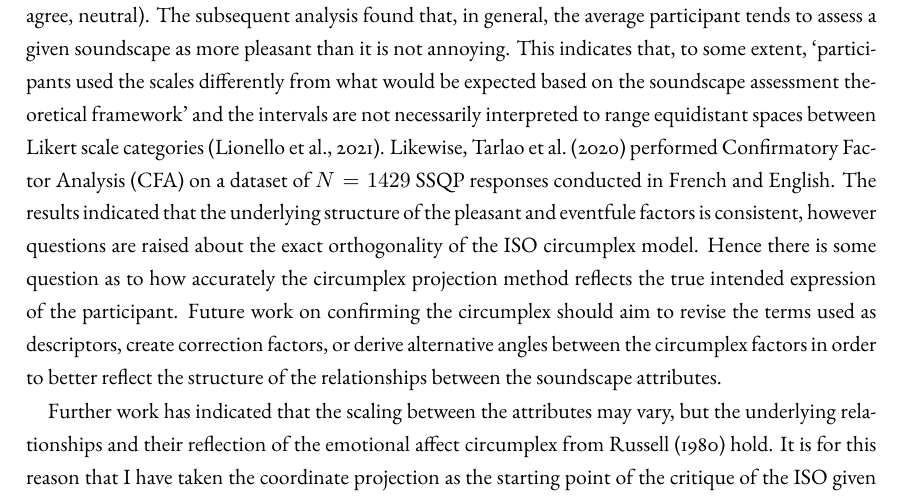
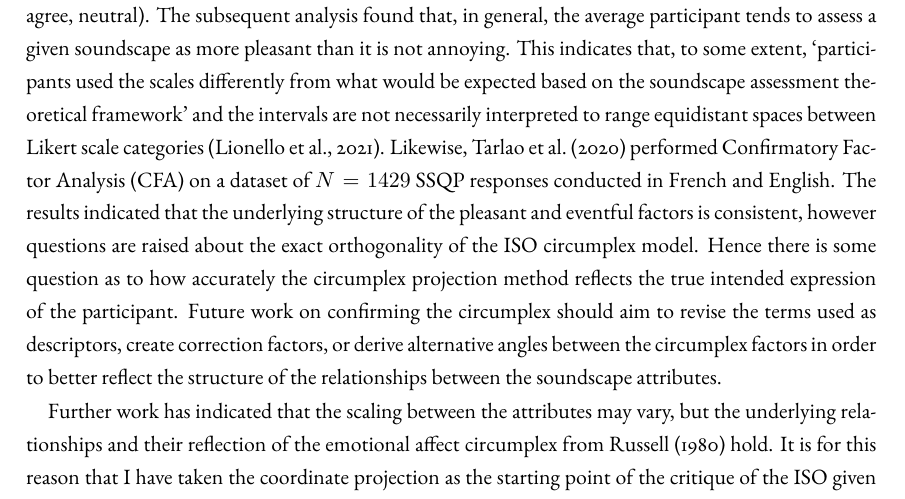
Before and after one commit to MitchellAcoustics/Thesis, a LaTeX thesis (MitchellThesis.tex, which reads Parts/Conclusions.tex): part of page 191 of 232, cut so that both start at the same text. Compiled offline with pdfLaTeX.

Commit message:
Final version!

```diff
--- a/Parts/Conclusions.tex
+++ b/Parts/Conclusions.tex
@@ -45,7 +45,7 @@ This thesis represents the development of a novel approach to predictive soundsc
 
 This thesis has relied heavily on the soundscape circumplex and on the methods included in \cite{ISO12913Part2}. It is prudent, then, to consider some of the critiques of the circumplex and of a quantitative approach to soundscape studies more broadly.
 
-There has been some discussion regarding the interpretation of the Likert scales, the interdependence of the PAs, and the strict validity of the 90\textdegree and 45\textdegree relationships between the attributes \citep{Lionello2021Thesis, Tarlao2020Investigating}. In \citet{Lionello2021Introducing}, a study examining these aspects using a subset of the \gls{isd} to which I contributed as a co-author, we analysed the internal correlations of the Likert responses of the 8 perceptual attributes. In particular, the goal was to determine to what degree antipoles on the circumplex accurately reflect opposite understanding of the terms and whether the levels of the Likert scale are equidistant from each other; i.e. is annoying actually the opposite of pleasant, chaotic the opposite of calm, etc. and is each step along these dimensions equally spaced. In his previous work, \citet{Lionello2019dimension} found strong dependencies between the different categories of Likert levels (agree, disagree, neutral). The subsequent analysis found that, in general, the average participant tends to assess a given soundscape as more pleasant than it is not annoying. This indicates that, to some extent, `participants used the scales differently from what would be expected based on the soundscape assessment theoretical framework' and the intervals are not necessarily interpreted to range equidistant spaces between Likert scale categories \citep{Lionello2021Introducing}. Likewise, \citet{Tarlao2020Investigating} performed \gls{cfa} on a dataset of $N=1429$ \gls{ssqp} responses conducted in French and English. The results indicated that the underlying structure of the pleasant and eventfule factors is consistent,  however questions are raised about the exact orthogonality of the ISO circumplex model. Hence there is some question as to how accurately the circumplex projection method reflects the true intended expression of the participant. Future work on confirming the circumplex should aim to revise the terms used as descriptors, create correction factors, or derive alternative angles between the circumplex factors in order to better reflect the structure of the relationships between the soundscape attributes.
+There has been some discussion regarding the interpretation of the Likert scales, the interdependence of the PAs, and the strict validity of the 90\textdegree and 45\textdegree relationships between the attributes \citep{Lionello2021Thesis, Tarlao2020Investigating}. In \citet{Lionello2021Introducing}, a study examining these aspects using a subset of the \gls{isd} to which I contributed as a co-author, we analysed the internal correlations of the Likert responses of the 8 perceptual attributes. In particular, the goal was to determine to what degree antipoles on the circumplex accurately reflect opposite understanding of the terms and whether the levels of the Likert scale are equidistant from each other; i.e. is annoying actually the opposite of pleasant, chaotic the opposite of calm, etc. and is each step along these dimensions equally spaced. In his previous work, \citet{Lionello2019dimension} found strong dependencies between the different categories of Likert levels (agree, disagree, neutral). The subsequent analysis found that, in general, the average participant tends to assess a given soundscape as more pleasant than it is not annoying. This indicates that, to some extent, `participants used the scales differently from what would be expected based on the soundscape assessment theoretical framework' and the intervals are not necessarily interpreted to range equidistant spaces between Likert scale categories \citep{Lionello2021Introducing}. Likewise, \citet{Tarlao2020Investigating} performed \gls{cfa} on a dataset of $N=1429$ \gls{ssqp} responses conducted in French and English. The results indicated that the underlying structure of the pleasant and eventful factors is consistent,  however questions are raised about the exact orthogonality of the ISO circumplex model. Hence there is some question as to how accurately the circumplex projection method reflects the true intended expression of the participant. Future work on confirming the circumplex should aim to revise the terms used as descriptors, create correction factors, or derive alternative angles between the circumplex factors in order to better reflect the structure of the relationships between the soundscape attributes.
 
 Further work has indicated that the scaling between the attributes may vary, but the underlying relationships and their reflection of the emotional affect circumplex from \citet{Russell1980circumplex} hold. It is for this reason that I have taken the coordinate projection as the starting point of the critique of the ISO given in \cref{ch:ProbabilisticPOC}. It should also be noted that the particular PA descriptors used in ISO 12913 are intended for outdoor environments and should not be directly applied to indoor spaces. However, a proposed set of descriptors for some indoor environments has been derived which further confirms the validity of the circumplex relationships \citep{Torresin2020Indoor}. The circumplex analysis methods proposed here should be directly applicable to indoor spaces by using the comfort/content descriptors as well as to any other translations of soundscape descriptors into other languages \citep{Aletta2020Soundscape} as long as the dimensional relationships of the circumplex are maintained.
 
```
Also changed, not shown: Parts/random.tex (added), VivaComments/Andrew Mitchell PhD Corrections Response.pdf (added), 3 other files.
